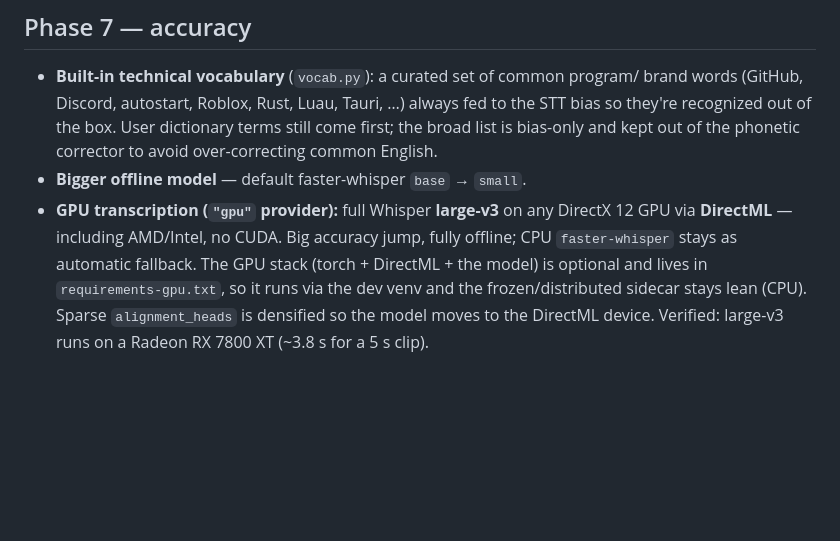
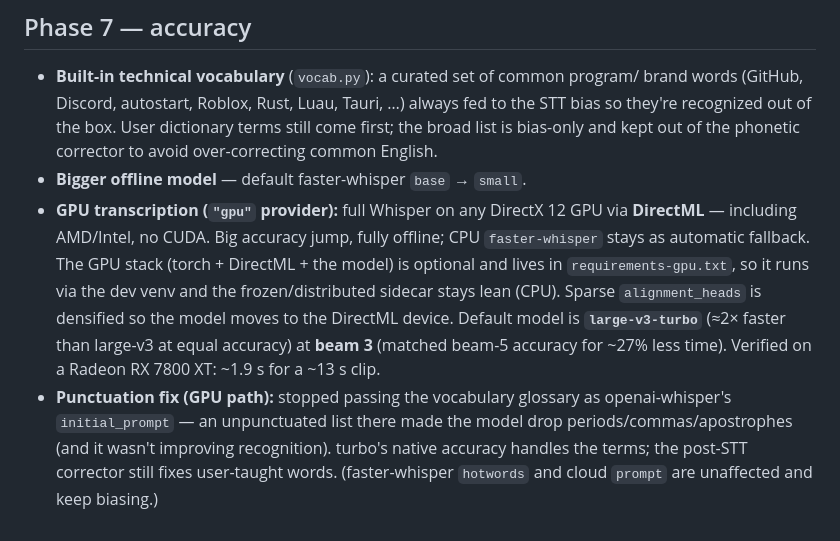
Before and after one commit to pikammmmm/murmur, a Markdown page: CHANGELOG.md, the part around the change. GitHub-like rendering; blank space fills up the shorter version.

Commit message:
docs: changelog reflects turbo + beam 3 + GPU punctuation fix

```diff
--- a/CHANGELOG.md
+++ b/CHANGELOG.md
@@ -83,11 +83,18 @@
   still come first; the broad list is bias-only and kept out of the phonetic
   corrector to avoid over-correcting common English.
 - **Bigger offline model** — default faster-whisper `base` → `small`.
-- **GPU transcription (`"gpu"` provider):** full Whisper **large-v3** on any
-  DirectX 12 GPU via **DirectML** — including AMD/Intel, no CUDA. Big accuracy
-  jump, fully offline; CPU `faster-whisper` stays as automatic fallback. The GPU
-  stack (torch + DirectML + the model) is optional and lives in
-  `requirements-gpu.txt`, so it runs via the dev venv and the frozen/distributed
-  sidecar stays lean (CPU). Sparse `alignment_heads` is densified so the model
-  moves to the DirectML device. Verified: large-v3 runs on a Radeon RX 7800 XT
-  (~3.8 s for a 5 s clip).
+- **GPU transcription (`"gpu"` provider):** full Whisper on any DirectX 12 GPU
+  via **DirectML** — including AMD/Intel, no CUDA. Big accuracy jump, fully
+  offline; CPU `faster-whisper` stays as automatic fallback. The GPU stack
+  (torch + DirectML + the model) is optional and lives in `requirements-gpu.txt`,
+  so it runs via the dev venv and the frozen/distributed sidecar stays lean
+  (CPU). Sparse `alignment_heads` is densified so the model moves to the DirectML
+  device. Default model is **`large-v3-turbo`** (≈2× faster than large-v3 at
+  equal accuracy) at **beam 3** (matched beam-5 accuracy for ~27% less time).
+  Verified on a Radeon RX 7800 XT: ~1.9 s for a ~13 s clip.
+- **Punctuation fix (GPU path):** stopped passing the vocabulary glossary as
+  openai-whisper's `initial_prompt` — an unpunctuated list there made the model
+  drop periods/commas/apostrophes (and it wasn't improving recognition). turbo's
+  native accuracy handles the terms; the post-STT corrector still fixes
+  user-taught words. (faster-whisper `hotwords` and cloud `prompt` are unaffected
+  and keep biasing.)
```
